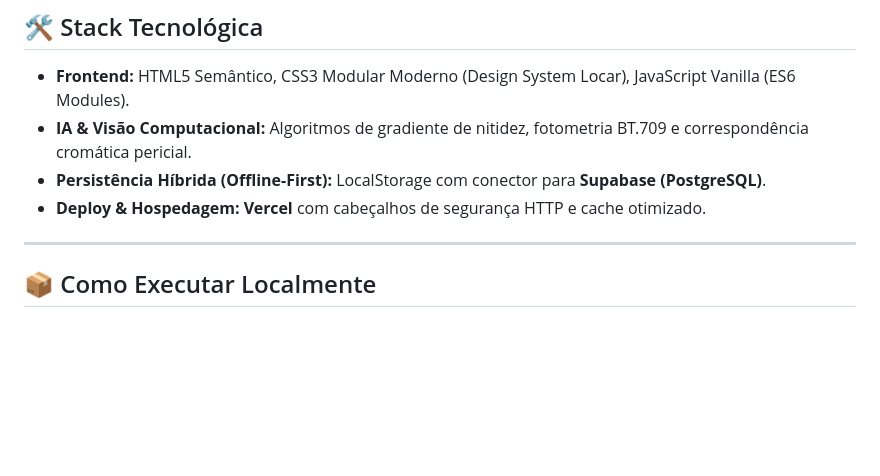
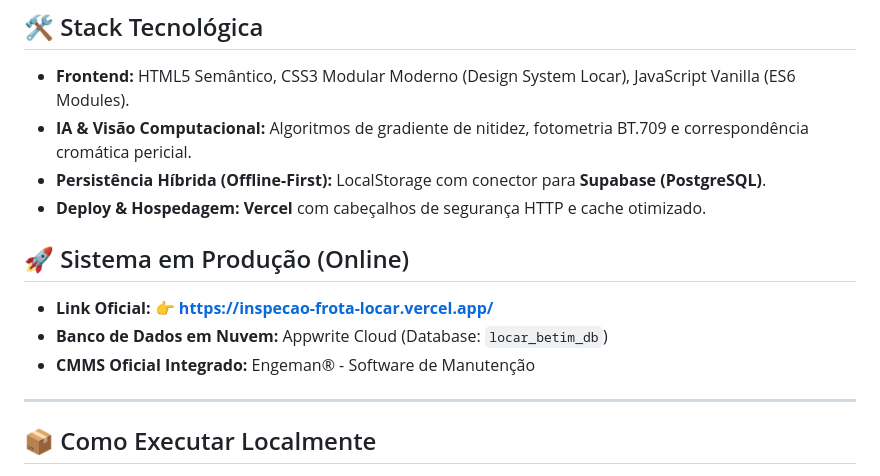
Before and after one commit to maikongsp/inspecao-frota-locar, a Markdown page: README.md, the part around the change. Rendered like a GitHub page; blank space fills up the shorter version.

Commit message:
docs: adiciona link oficial de producao na Vercel

```diff
--- a/README.md
+++ b/README.md
@@ -43,6 +43,12 @@ Sistema industrial para inspeção técnica regulamentar, conformidade visual es
 * **IA & Visão Computacional:** Algoritmos de gradiente de nitidez, fotometria BT.709 e correspondência cromática pericial.
 * **Persistência Híbrida (Offline-First):** LocalStorage com conector para **Supabase (PostgreSQL)**.
 * **Deploy & Hospedagem:** **Vercel** com cabeçalhos de segurança HTTP e cache otimizado.
+
+## 🚀 Sistema em Produção (Online)
+
+* **Link Oficial:** 👉 **[https://inspecao-frota-locar.vercel.app/](https://inspecao-frota-locar.vercel.app/)**
+* **Banco de Dados em Nuvem:** Appwrite Cloud (Database: `locar_betim_db`)
+* **CMMS Oficial Integrado:** Engeman® - Software de Manutenção
 
 ---
 
```
